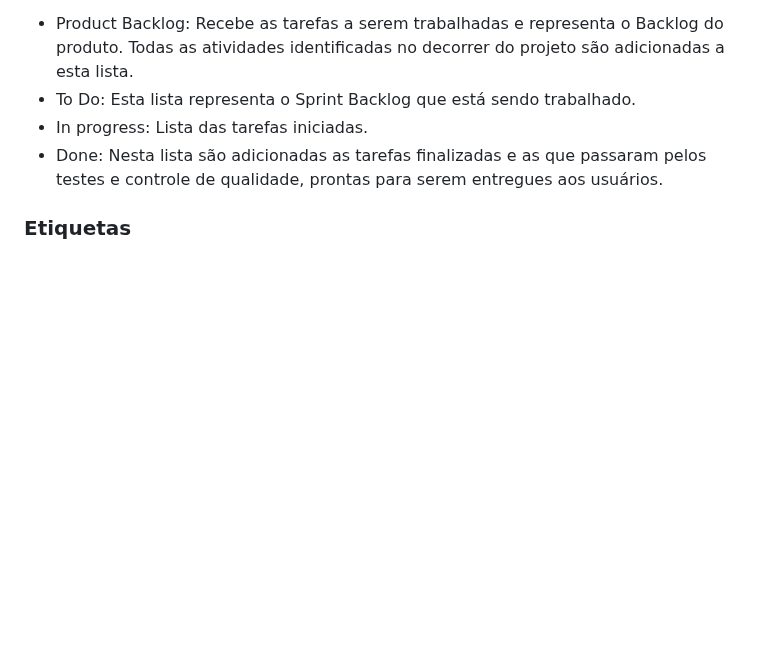
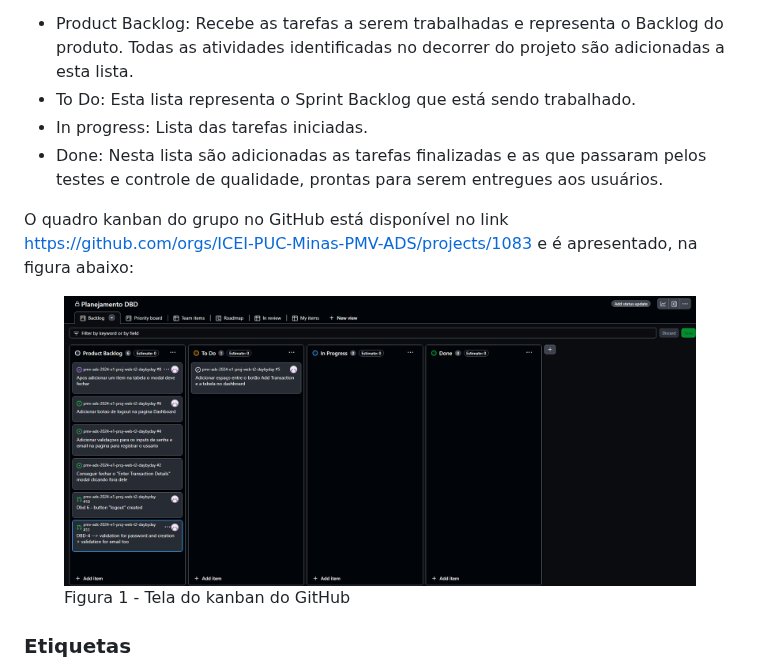
Before and after one commit to ICEI-PUC-Minas-PMV-ADS/pmv-ads-2024-e1-proj-web-t2-daybyday, a Markdown page: docs/03-Metodologia.md, the part around the change. Drawn GitHub-style; blank space fills up the shorter version.

```diff
--- a/docs/03-Metodologia.md
+++ b/docs/03-Metodologia.md
@@ -24,6 +24,13 @@ A equipe está utilizando o GitHub para organização e estruturação das taref
   <li>In progress: Lista das tarefas iniciadas.</li>
   <li>Done: Nesta lista são adicionadas as tarefas finalizadas e as que passaram pelos testes e controle de qualidade, prontas para serem entregues aos usuários.</li>
  </ul>
+
+O quadro kanban do grupo no GitHub está disponível no link https://github.com/orgs/ICEI-PUC-Minas-PMV-ADS/projects/1083 e é apresentado, na figura abaixo:
+
+<figure>
+    <img src="img/quadroKanban.png">
+    <figcaption> Figura 1 - Tela do kanban do GitHub</figcaption>
+</figure>
 
 ### Etiquetas
 
```
